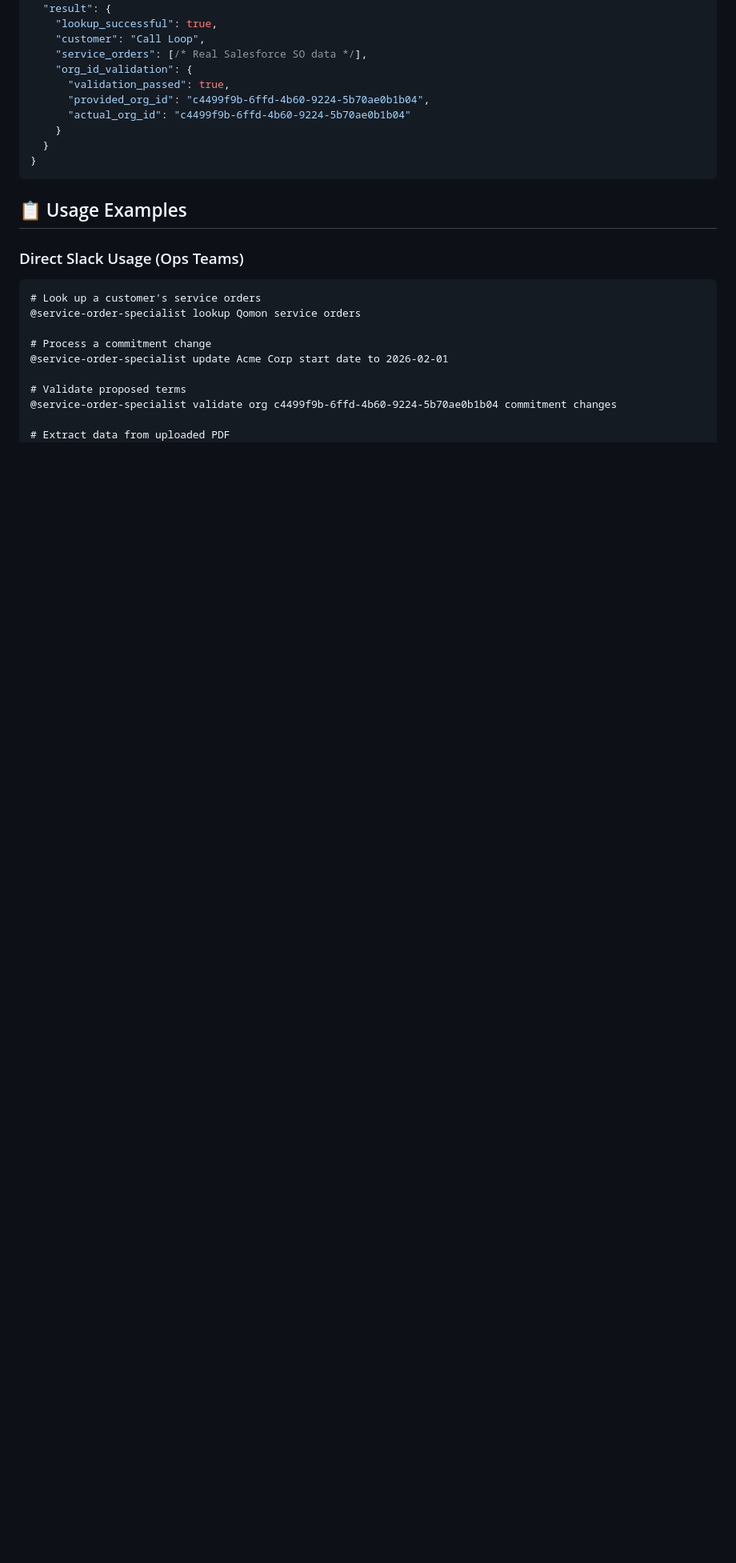
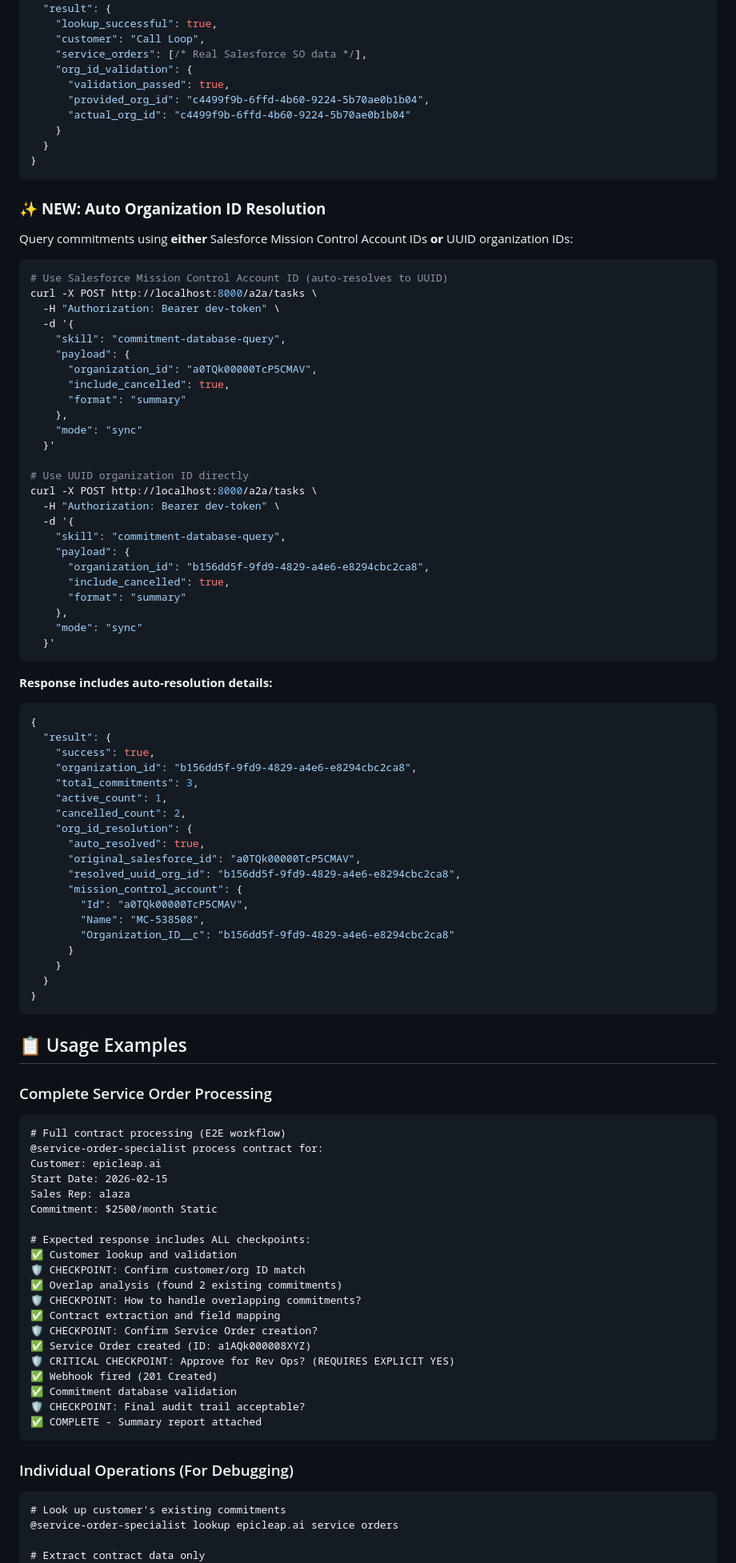
Before and after one commit to niamhtelnyx/quinn-daily-metrics, a Markdown page: README.md, the part around one of its changes. Shown at 80% size. GitHub-like rendering; blank space fills up the shorter version.

````diff
--- a/README.md
+++ b/README.md
@@ -131,19 +152,93 @@ curl -X POST http://localhost:8000/a2a/tasks \
 }
 ```
 
+### ✨ **NEW: Auto Organization ID Resolution**
+
+Query commitments using **either** Salesforce Mission Control Account IDs **or** UUID organization IDs:
+
+```bash
+# Use Salesforce Mission Control Account ID (auto-resolves to UUID)
+curl -X POST http://localhost:8000/a2a/tasks \
+  -H "Authorization: Bearer dev-token" \
+  -d '{
+    "skill": "commitment-database-query",
+    "payload": {
+      "organization_id": "a0TQk00000TcP5CMAV",
+      "include_cancelled": true,
+      "format": "summary"
+    },
+    "mode": "sync"
+  }'
+
+# Use UUID organization ID directly
+curl -X POST http://localhost:8000/a2a/tasks \
+  -H "Authorization: Bearer dev-token" \
+  -d '{
+    "skill": "commitment-database-query",
+    "payload": {
+      "organization_id": "b156dd5f-9fd9-4829-a4e6-e8294cbc2ca8",
+      "include_cancelled": true,
+      "format": "summary"
+    },
+    "mode": "sync"
+  }'
+```
+
+**Response includes auto-resolution details:**
+```json
+{
+  "result": {
+    "success": true,
+    "organization_id": "b156dd5f-9fd9-4829-a4e6-e8294cbc2ca8",
+    "total_commitments": 3,
+    "active_count": 1,
+    "cancelled_count": 2,
+    "org_id_resolution": {
+      "auto_resolved": true,
+      "original_salesforce_id": "a0TQk00000TcP5CMAV",
+      "resolved_uuid_org_id": "b156dd5f-9fd9-4829-a4e6-e8294cbc2ca8",
+      "mission_control_account": {
+        "Id": "a0TQk00000TcP5CMAV",
+        "Name": "MC-538508",
+        "Organization_ID__c": "b156dd5f-9fd9-4829-a4e6-e8294cbc2ca8"
+      }
+    }
+  }
+}
+```
+
 ## 📋 Usage Examples
 
-### Direct Slack Usage (Ops Teams)
+### Complete Service Order Processing
 
 ```
-# Look up a customer's service orders
-@service-order-specialist lookup Qomon service orders
+# Full contract processing (E2E workflow)
+@service-order-specialist process contract for:
+Customer: epicleap.ai
+Start Date: 2026-02-15
+Sales Rep: alaza
+Commitment: $2500/month Static
 
-# Process a commitment change
-@service-order-specialist update Acme Corp start date to 2026-02-01
+# Expected response includes ALL checkpoints:
+✅ Customer lookup and validation
+🛡️ CHECKPOINT: Confirm customer/org ID match
+✅ Overlap analysis (found 2 existing commitments)
+🛡️ CHECKPOINT: How to handle overlapping commitments?
+✅ Contract extraction and field mapping
+🛡️ CHECKPOINT: Confirm Service Order creation?
+✅ Service Order created (ID: a1AQk000008XYZ)
+🛡️ CRITICAL CHECKPOINT: Approve for Rev Ops? (REQUIRES EXPLICIT YES)
+✅ Webhook fired (201 Created)
+✅ Commitment database validation
+🛡️ CHECKPOINT: Final audit trail acceptable?
+✅ COMPLETE - Summary report attached
+```
 
-# Validate proposed terms
-@service-order-specialist validate org c4499f9b-6ffd-4b60-9224-5b70ae0b1b04 commitment changes
+### Individual Operations (For Debugging)
 
-# Extract data from uploaded PDF
+```
+# Look up customer's existing commitments
+@service-order-specialist lookup epicleap.ai service orders
+
+# Extract contract data only
 @service-order-specialist extract this service order PDF
````
Also changed, not shown: other parts of README.md (+117 -58 lines).
